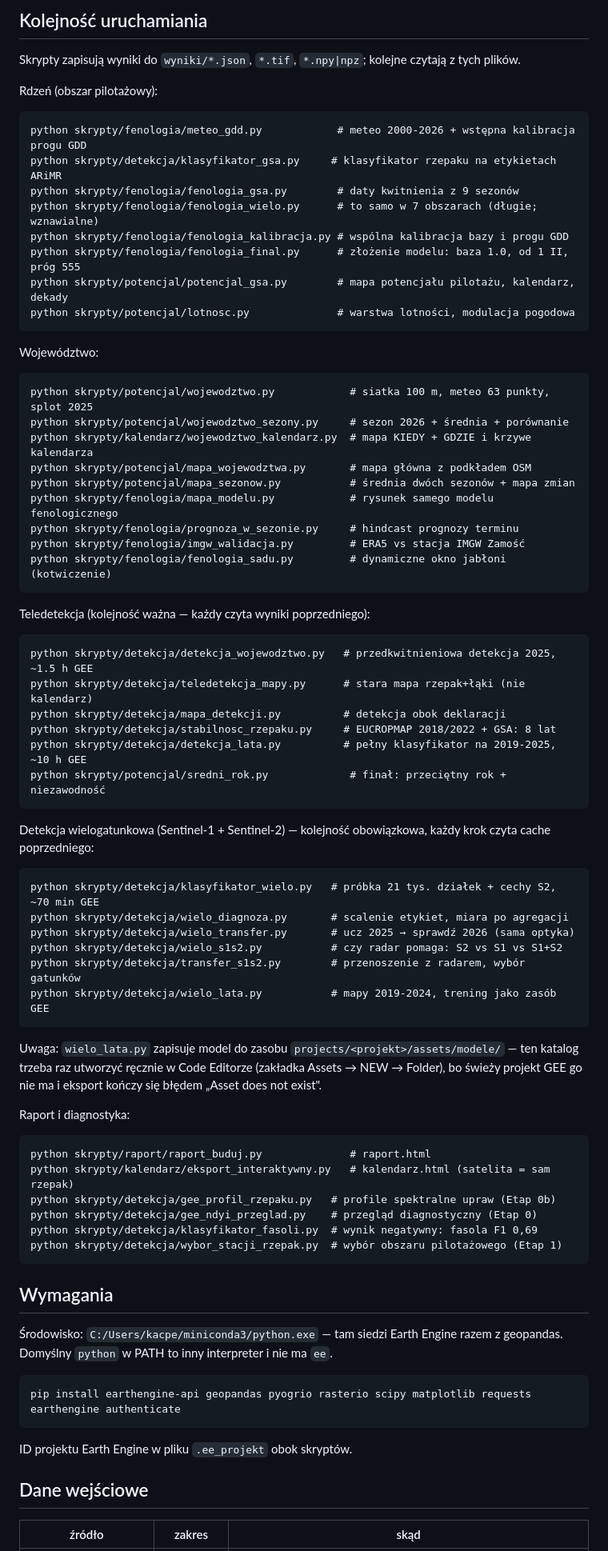
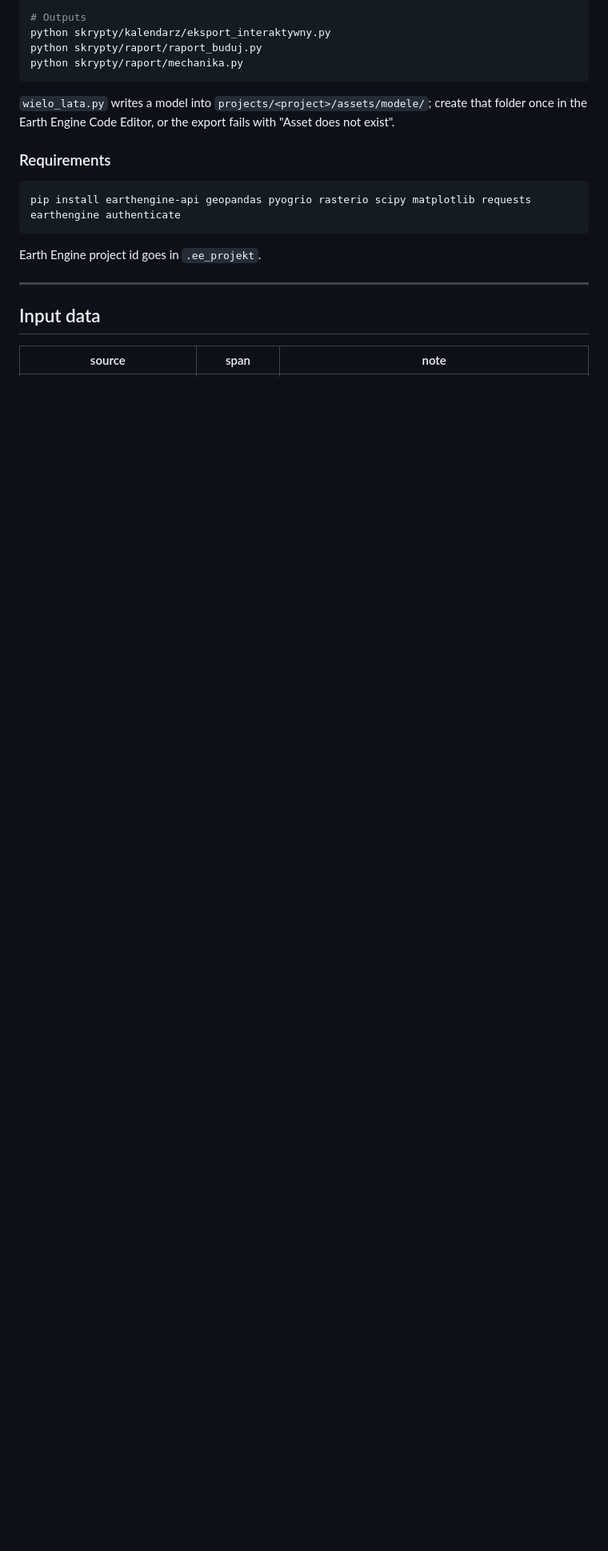
Before and after one commit to Kacpeee/bee_project, a Markdown page: README.md, the part around one of its changes. Shown at 80% size. Rendered like a GitHub page; folded sections open; blank space fills up the shorter version.

````diff
--- a/README.md
+++ b/README.md
@@ -91,87 +157,27 @@ innych niż rzepak pochodzą ze stałych dat literaturowych, nie z modelu.
-## Kolejność uruchamiania
-
-Skrypty zapisują wyniki do `wyniki/*.json`, `*.tif`, `*.npy|npz`; kolejne
-czytają z tych plików.
-
-Rdzeń (obszar pilotażowy):
-
-```
-python skrypty/fenologia/meteo_gdd.py            # meteo 2000-2026 + wstępna kalibracja progu GDD
-python skrypty/detekcja/klasyfikator_gsa.py     # klasyfikator rzepaku na etykietach ARiMR
-python skrypty/fenologia/fenologia_gsa.py        # daty kwitnienia z 9 sezonów
-python skrypty/fenologia/fenologia_wielo.py      # to samo w 7 obszarach (długie; wznawialne)
-python skrypty/fenologia/fenologia_kalibracja.py # wspólna kalibracja bazy i progu GDD
-python skrypty/fenologia/fenologia_final.py      # złożenie modelu: baza 1.0, od 1 II, próg 555
-python skrypty/potencjal/potencjal_gsa.py        # mapa potencjału pilotażu, kalendarz, dekady
-python skrypty/potencjal/lotnosc.py              # warstwa lotności, modulacja pogodowa
+# Outputs
+python skrypty/kalendarz/eksport_interaktywny.py
+python skrypty/raport/raport_buduj.py
+python skrypty/raport/mechanika.py
 ```
 
-Województwo:
+`wielo_lata.py` writes a model into `projects/<project>/assets/modele/`; create
+that folder once in the Earth Engine Code Editor, or the export fails with
+"Asset does not exist".
 
-```
-python skrypty/potencjal/wojewodztwo.py            # siatka 100 m, meteo 63 punkty, splot 2025
-python skrypty/potencjal/wojewodztwo_sezony.py     # sezon 2026 + średnia + porównanie
-python skrypty/kalendarz/wojewodztwo_kalendarz.py  # mapa KIEDY + GDZIE i krzywe kalendarza
-python skrypty/potencjal/mapa_wojewodztwa.py       # mapa główna z podkładem OSM
-python skrypty/potencjal/mapa_sezonow.py           # średnia dwóch sezonów + mapa zmian
-python skrypty/fenologia/mapa_modelu.py            # rysunek samego modelu fenologicznego
-python skrypty/fenologia/prognoza_w_sezonie.py     # hindcast prognozy terminu
-python skrypty/fenologia/imgw_walidacja.py         # ERA5 vs stacja IMGW Zamość
-python skrypty/fenologia/fenologia_sadu.py         # dynamiczne okno jabłoni (kotwiczenie)
-```
+</details>
 
-Teledetekcja (kolejność ważna — każdy czyta wyniki poprzedniego):
+### Requirements
 
-```
-python skrypty/detekcja/detekcja_wojewodztwo.py   # przedkwitnieniowa detekcja 2025, ~1.5 h GEE
-python skrypty/detekcja/teledetekcja_mapy.py      # stara mapa rzepak+łąki (nie kalendarz)
-python skrypty/detekcja/mapa_detekcji.py          # detekcja obok deklaracji
-python skrypty/detekcja/stabilnosc_rzepaku.py     # EUCROPMAP 2018/2022 + GSA: 8 lat
-python skrypty/detekcja/detekcja_lata.py          # pełny klasyfikator na 2019-2025, ~10 h GEE
-python skrypty/potencjal/sredni_rok.py             # finał: przeciętny rok + niezawodność
-```
-
-Detekcja wielogatunkowa (Sentinel-1 + Sentinel-2) — kolejność obowiązkowa,
-każdy krok czyta cache poprzedniego:
-
-```
-python skrypty/detekcja/klasyfikator_wielo.py   # próbka 21 tys. działek + cechy S2, ~70 min GEE
-python skrypty/detekcja/wielo_diagnoza.py       # scalenie etykiet, miara po agregacji
-python skrypty/detekcja/wielo_transfer.py       # ucz 2025 → sprawdź 2026 (sama optyka)
-python skrypty/detekcja/wielo_s1s2.py           # czy radar pomaga: S2 vs S1 vs S1+S2
-python skrypty/detekcja/transfer_s1s2.py        # przenoszenie z radarem, wybór gatunków
-python skrypty/detekcja/wielo_lata.py           # mapy 2019-2024, trening jako zasób GEE
-```
-
-Uwaga: `wielo_lata.py` zapisuje model do zasobu
-`projects/<projekt>/assets/modele/` — ten katalog trzeba raz utworzyć ręcznie
-w Code Editorze (zakładka Assets → NEW → Folder), bo świeży projekt GEE go
-nie ma i eksport kończy się błędem „Asset does not exist".
-
-Raport i diagnostyka:
-
-```
-python skrypty/raport/raport_buduj.py              # raport.html
-python skrypty/kalendarz/eksport_interaktywny.py   # kalendarz.html (satelita = sam rzepak)
-python skrypty/detekcja/gee_profil_rzepaku.py   # profile spektralne upraw (Etap 0b)
-python skrypty/detekcja/gee_ndyi_przeglad.py    # przegląd diagnostyczny (Etap 0)
-python skrypty/detekcja/klasyfikator_fasoli.py  # wynik negatywny: fasola F1 0,69
-python skrypty/detekcja/wybor_stacji_rzepak.py  # wybór obszaru pilotażowego (Etap 1)
-```
-
-## Wymagania
-
-Środowisko: `C:/Users/kacpe/miniconda3/python.exe` — tam siedzi Earth Engine
-razem z geopandas. Domyślny `python` w PATH to inny interpreter i nie ma `ee`.
-
-```
+```bash
 pip install earthengine-api geopandas pyogrio rasterio scipy matplotlib requests
 earthengine authenticate
 ```
 
-ID projektu Earth Engine w pliku `.ee_projekt` obok skryptów.
+Earth Engine project id goes in `.ee_projekt`.
 
-## Dane wejściowe
+---
 
-| źródło | zakres | skąd |
+## Input data
+
+| source | span | note |
 |---|---|---|
````
Also changed, not shown: other parts of README.md (+167 -106 lines).
